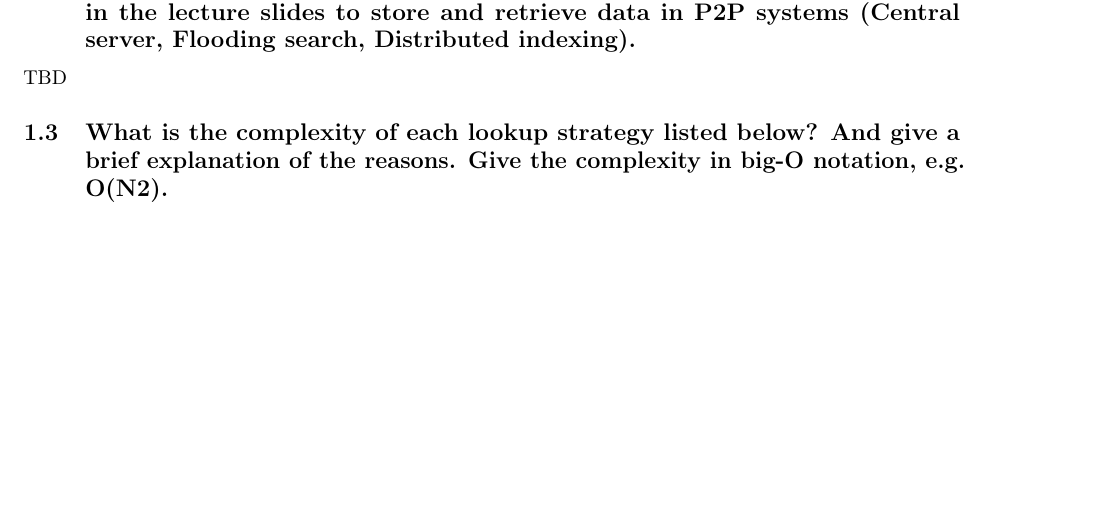
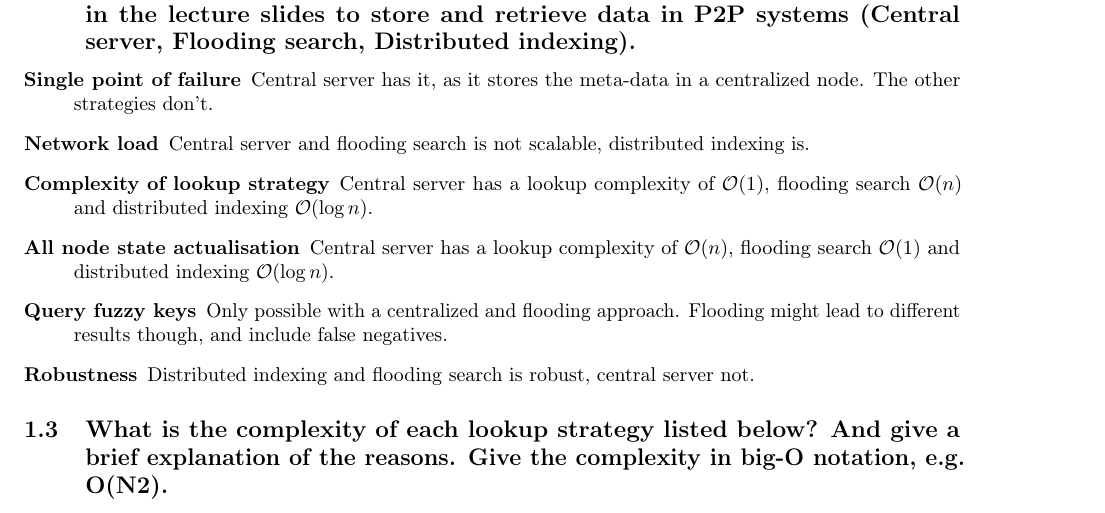
Before and after one commit to rmatil/uzh-decentralized-networks, a LaTeX problem sheet (assignment02/latex/report.tex): part of page 1 of 2, cut so that both start at the same text, the shorter picture padded with empty space. Compiled offline with pdfLaTeX.

Commit message:
adds 1.2

```diff
--- a/assignment02/latex/report.tex
+++ b/assignment02/latex/report.tex
@@ -88,7 +88,36 @@
 discussed in the lecture slides to store and retrieve data in P2P systems
 (Central server, Flooding search, Distributed indexing).}
 
-TBD
+\begin{description}
+  \item[Single point of failure]
+
+    Central server has it, as it stores the meta-data in a centralized node. The
+    other strategies don't.
+
+  \item[Network load]
+
+    Central server and flooding search is not scalable, distributed indexing is.
+
+  \item[Complexity of lookup strategy]
+
+    Central server has a lookup complexity of $\mathcal{O}(1)$, flooding search
+    $\mathcal{O}(n)$ and distributed indexing $\mathcal{O}(\log{}n)$.
+
+  \item[All node state actualisation]
+
+    Central server has a lookup complexity of $\mathcal{O}(n)$, flooding search
+    $\mathcal{O}(1)$ and distributed indexing $\mathcal{O}(\log{}n)$.
+
+  \item[Query fuzzy keys]
+
+    Only possible with a centralized and flooding approach. Flooding might lead
+    to different results though, and include false negatives.
+
+  \item[Robustness]
+
+    Distributed indexing and flooding search is robust, central server not.
+
+\end{description}
 
 \subsection{What is the complexity of each lookup strategy listed below?
 And give a brief explanation of the reasons. Give the
```
